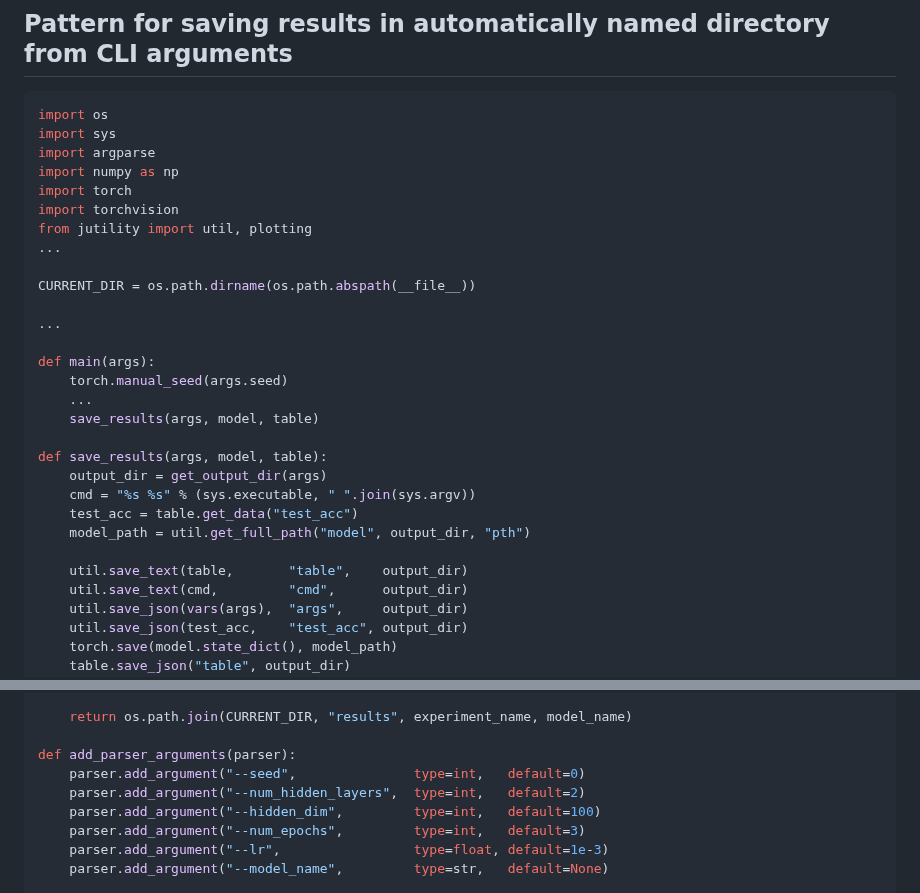
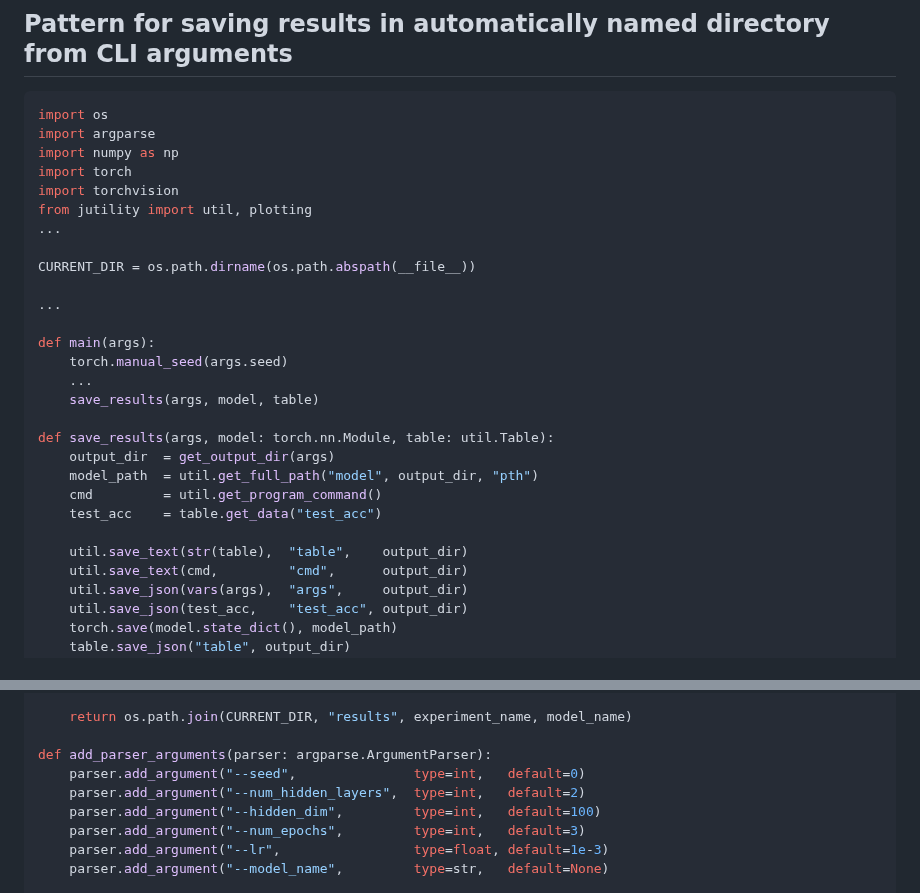
Before and after one commit to jakelevi1996/notes, a Markdown page: topics/pytorch/README.md, 2 parts joined by grey strips. Drawn GitHub-style.

Commit message:
Update `save_results` and `add_parser_arguments` to use type labels and new `jutility` version

````diff
--- a/topics/pytorch/README.md
+++ b/topics/pytorch/README.md
@@ -54,7 +54,6 @@ Time        | Epoch | Train acc  | Test acc
 
 ```python
 import os
-import sys
 import argparse
 import numpy as np
 import torch
@@ -71,13 +70,13 @@ def main(args):
     ...
     save_results(args, model, table)
 
-def save_results(args, model, table):
-    output_dir = get_output_dir(args)
-    cmd = "%s %s" % (sys.executable, " ".join(sys.argv))
-    test_acc = table.get_data("test_acc")
-    model_path = util.get_full_path("model", output_dir, "pth")
+def save_results(args, model: torch.nn.Module, table: util.Table):
+    output_dir  = get_output_dir(args)
+    model_path  = util.get_full_path("model", output_dir, "pth")
+    cmd         = util.get_program_command()
+    test_acc    = table.get_data("test_acc")
 
-    util.save_text(table,       "table",    output_dir)
+    util.save_text(str(table),  "table",    output_dir)
     util.save_text(cmd,         "cmd",      output_dir)
     util.save_json(vars(args),  "args",     output_dir)
     util.save_json(test_acc,    "test_acc", output_dir)
@@ -106,7 +105,7 @@ def get_output_dir(args, experiment_name="mnist"):
 
     return os.path.join(CURRENT_DIR, "results", experiment_name, model_name)
 
-def add_parser_arguments(parser):
+def add_parser_arguments(parser: argparse.ArgumentParser):
     parser.add_argument("--seed",               type=int,   default=0)
     parser.add_argument("--num_hidden_layers",  type=int,   default=2)
     parser.add_argument("--hidden_dim",         type=int,   default=100)
````
